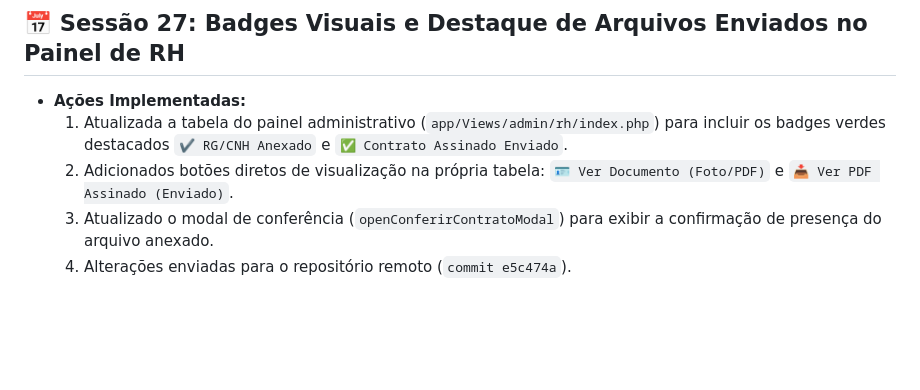
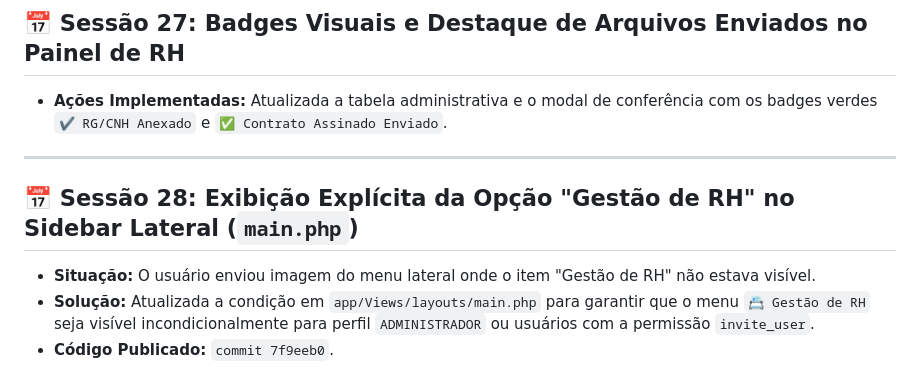
Before and after one commit to marciojsilva1971/sge, a Markdown page: docs/fase_4_rh_e_colaboradores/historico_desenvolvimento_fase_4.md, the part around the change. Rendered like a GitHub page; blank space fills up the shorter version.

Commit message:
docs: Histórico atualizado com a exibição do menu RH no sidebar

```diff
--- a/docs/fase_4_rh_e_colaboradores/historico_desenvolvimento_fase_4.md
+++ b/docs/fase_4_rh_e_colaboradores/historico_desenvolvimento_fase_4.md
@@ -135,8 +135,11 @@ Este documento mantém o registro permanente de todas as conversas, decisões t
 ---
 
 ## 📅 Sessão 27: Badges Visuais e Destaque de Arquivos Enviados no Painel de RH
-* **Ações Implementadas:**
-  1. Atualizada a tabela do painel administrativo (`app/Views/admin/rh/index.php`) para incluir os badges verdes destacados `✔ RG/CNH Anexado` e `✅ Contrato Assinado Enviado`.
-  2. Adicionados botões diretos de visualização na própria tabela: `🪪 Ver Documento (Foto/PDF)` e `📥 Ver PDF Assinado (Enviado)`.
-  3. Atualizado o modal de conferência (`openConferirContratoModal`) para exibir a confirmação de presença do arquivo anexado.
-  4. Alterações enviadas para o repositório remoto (`commit e5c474a`).
+* **Ações Implementadas:** Atualizada a tabela administrativa e o modal de conferência com os badges verdes `✔ RG/CNH Anexado` e `✅ Contrato Assinado Enviado`.
+
+---
+
+## 📅 Sessão 28: Exibição Explícita da Opção "Gestão de RH" no Sidebar Lateral (`main.php`)
+* **Situação:** O usuário enviou imagem do menu lateral onde o item "Gestão de RH" não estava visível.
+* **Solução:** Atualizada a condição em `app/Views/layouts/main.php` para garantir que o menu `📇 Gestão de RH` seja visível incondicionalmente para perfil `ADMINISTRADOR` ou usuários com a permissão `invite_user`.
+* **Código Publicado:** `commit 7f9eeb0`.
```
